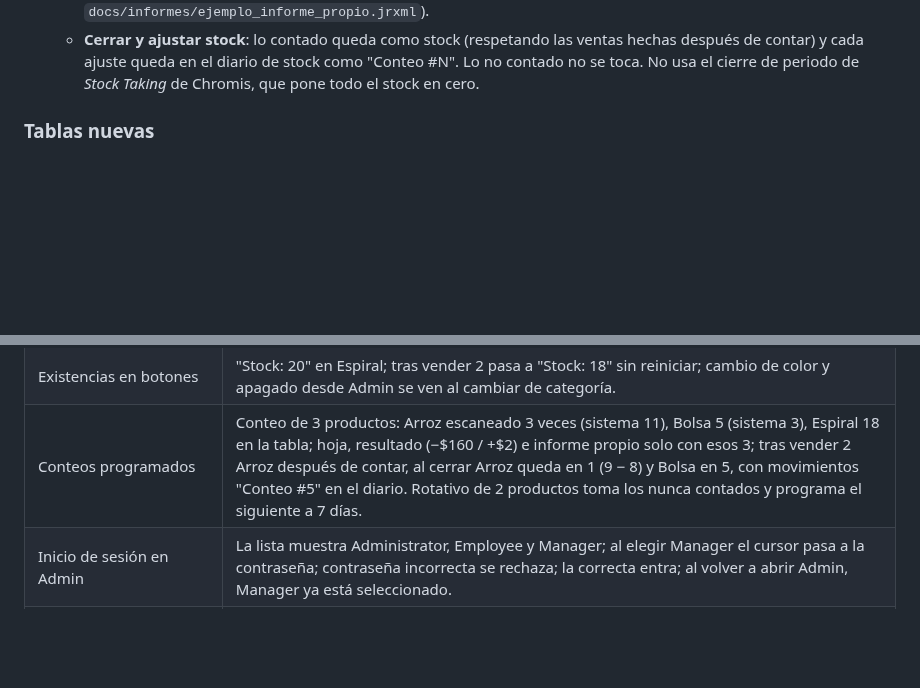
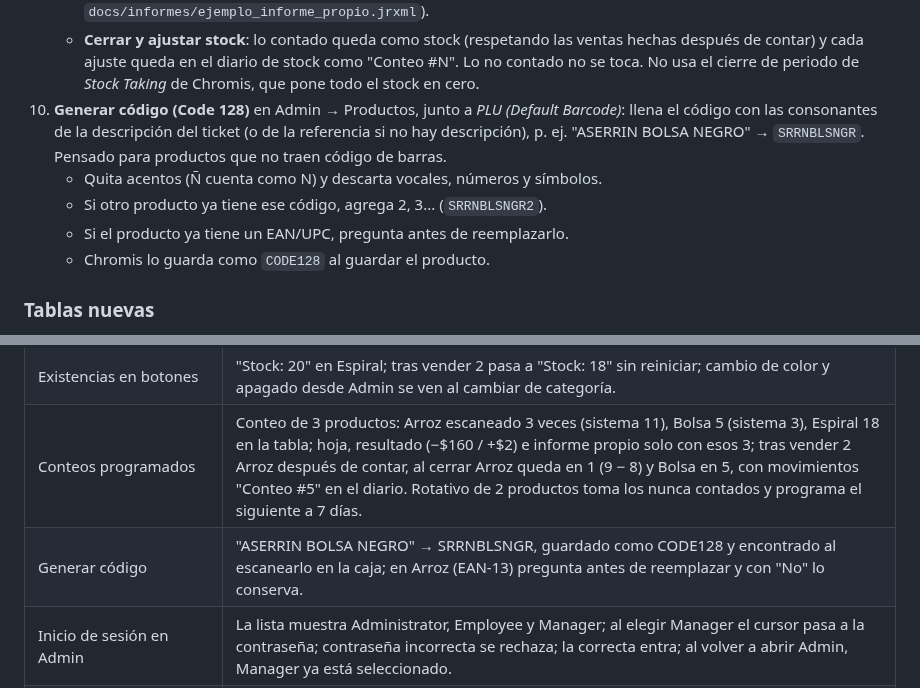
Before and after one commit to Geco96/chromis-1.5.4-mejoras, a Markdown page: README.md, 2 parts joined by grey strips. Rendered like a GitHub page; blank space fills up the shorter version.

```diff
--- a/README.md
+++ b/README.md
@@ -94,6 +94,14 @@ originales, las clases que se modificaron.
      ventas hechas después de contar) y cada ajuste queda en el diario de stock
      como "Conteo #N". Lo no contado no se toca. No usa el cierre de periodo
      de *Stock Taking* de Chromis, que pone todo el stock en cero.
+10. **Generar código (Code 128)** en Admin → Productos, junto a *PLU (Default
+    Barcode)*: llena el código con las consonantes de la descripción del ticket
+    (o de la referencia si no hay descripción), p. ej. "ASERRIN BOLSA NEGRO" →
+    `SRRNBLSNGR`. Pensado para productos que no traen código de barras.
+    - Quita acentos (Ñ cuenta como N) y descarta vocales, números y símbolos.
+    - Si otro producto ya tiene ese código, agrega 2, 3... (`SRRNBLSNGR2`).
+    - Si el producto ya tiene un EAN/UPC, pregunta antes de reemplazarlo.
+    - Chromis lo guarda como `CODE128` al guardar el producto.
 
 ### Tablas nuevas
 
@@ -148,6 +156,7 @@ MariaDB, se ejecutaron Chromis POS y Chromis Admin modificados (capturas en
 | Borrar producto con auxiliar debajo | Original: al borrar Arroz se borraba también la Espiral (auxiliar sin relación). Mejorado: la Espiral se queda; la Bolsa (auxiliar de Arroz en Admin) sí se borra con él. |
 | Existencias en botones | "Stock: 20" en Espiral; tras vender 2 pasa a "Stock: 18" sin reiniciar; cambio de color y apagado desde Admin se ven al cambiar de categoría. |
 | Conteos programados | Conteo de 3 productos: Arroz escaneado 3 veces (sistema 11), Bolsa 5 (sistema 3), Espiral 18 en la tabla; hoja, resultado (−$160 / +$2) e informe propio solo con esos 3; tras vender 2 Arroz después de contar, al cerrar Arroz queda en 1 (9 − 8) y Bolsa en 5, con movimientos "Conteo #5" en el diario. Rotativo de 2 productos toma los nunca contados y programa el siguiente a 7 días. |
+| Generar código | "ASERRIN BOLSA NEGRO" → SRRNBLSNGR, guardado como CODE128 y encontrado al escanearlo en la caja; en Arroz (EAN-13) pregunta antes de reemplazar y con "No" lo conserva. |
 | Inicio de sesión en Admin | La lista muestra Administrator, Employee y Manager; al elegir Manager el cursor pasa a la contraseña; contraseña incorrecta se rechaza; la correcta entra; al volver a abrir Admin, Manager ya está seleccionado. |
 | Guardar producto en Admin con ventas de por medio | Original: el stock regresó de 7 a 11 (se perdió la venta). Mejorado: se conserva. |
 
```
Also changed, not shown: docs/capturas/admin-generar-codigo.png (added), 4 other files.
